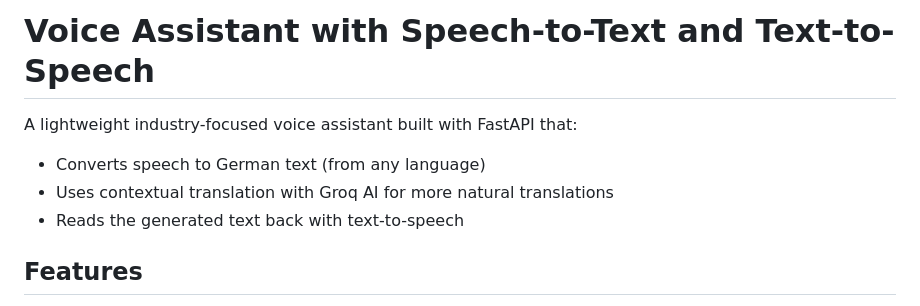
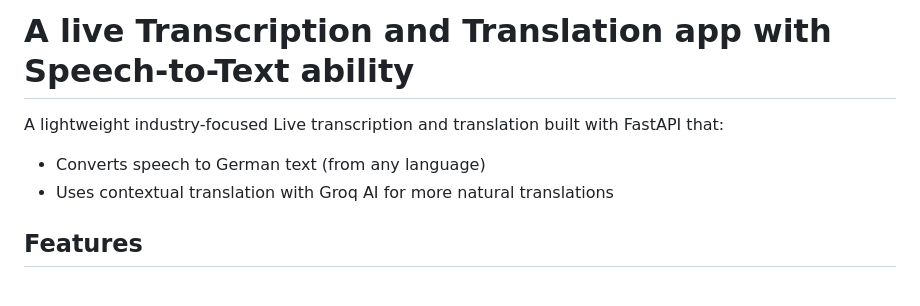
Before and after one commit to SayedLabib/LIve_Transcription_Translation, a Markdown page: README.md, the part around the change. Drawn GitHub-style.

Commit message:
Update project title and description in README

```diff
--- a/README.md
+++ b/README.md
@@ -1,9 +1,8 @@
-# Voice Assistant with Speech-to-Text and Text-to-Speech
+# A live Transcription and Translation app with Speech-to-Text ability
 
-A lightweight industry-focused voice assistant built with FastAPI that:
+A lightweight industry-focused Live transcription and translation built with FastAPI that:
 - Converts speech to German text (from any language)
 - Uses contextual translation with Groq AI for more natural translations
-- Reads the generated text back with text-to-speech
 
 ## Features
 
```
